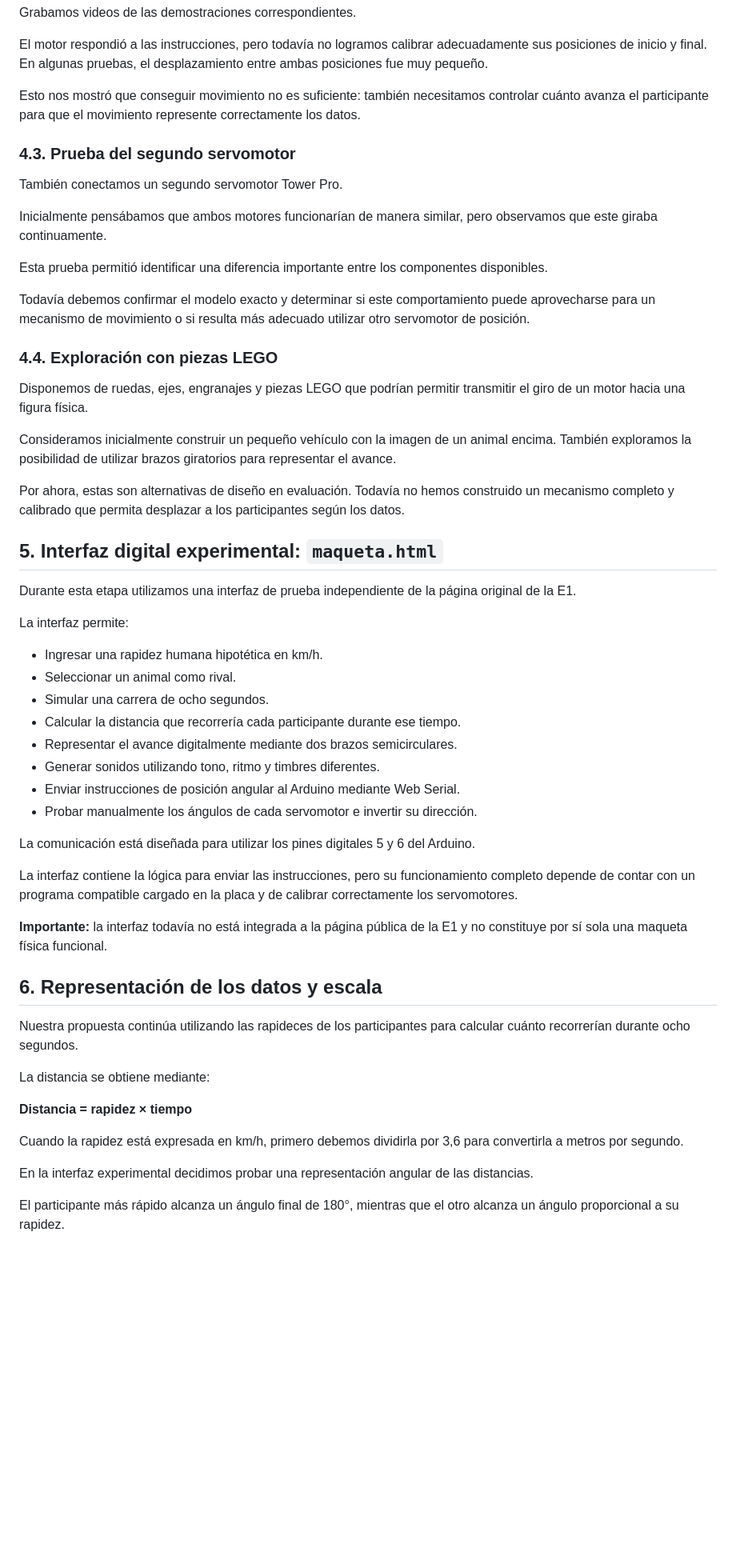
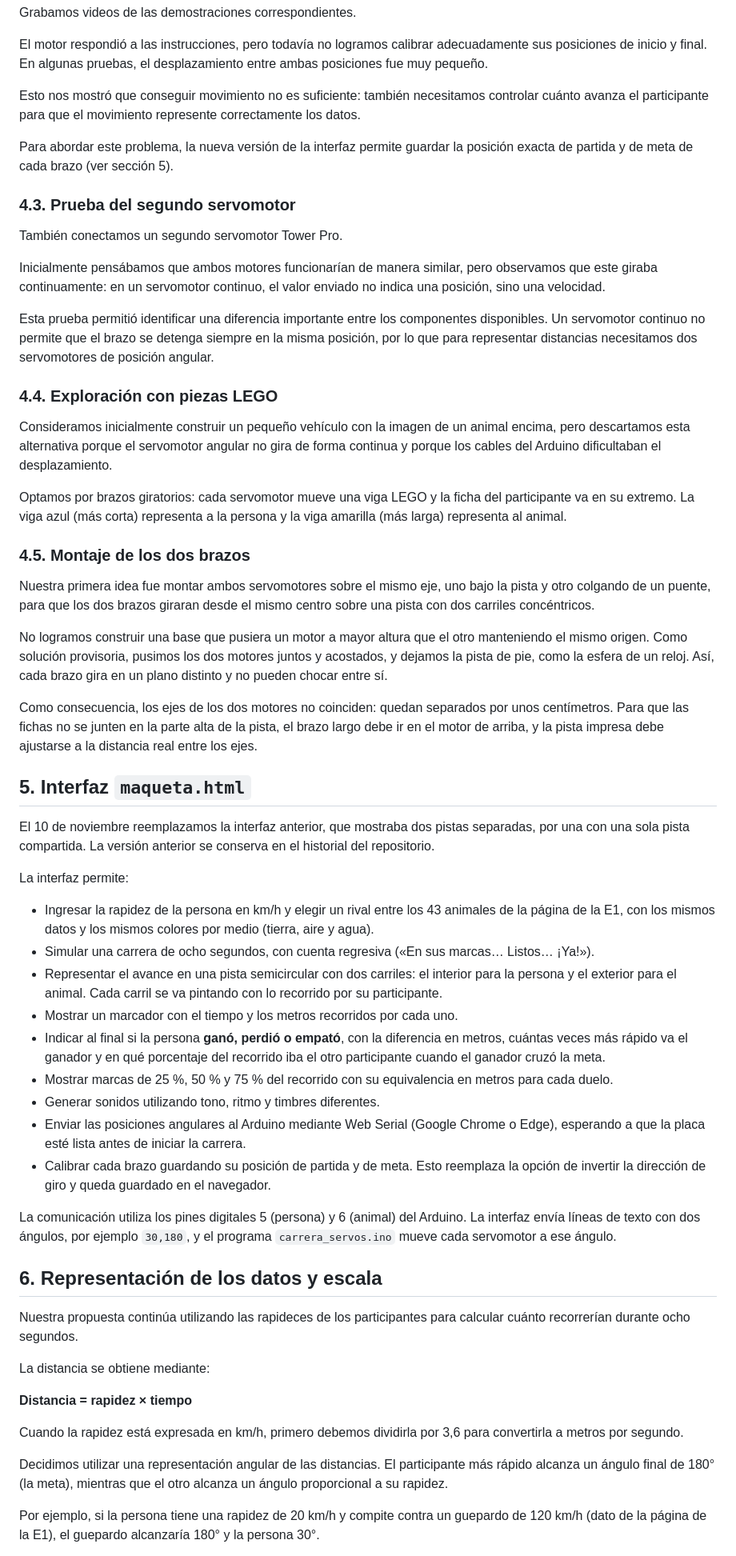
Before and after one commit to maripiiu/carrera-animales, a Markdown page: e2/v2-pruebas-arduino/README.md, the part around one of its changes. Shown at 80% size. GitHub-like rendering; blank space fills up the shorter version.

```diff
--- a/e2/v2-pruebas-arduino/README.md
+++ b/e2/v2-pruebas-arduino/README.md
@@ -66,44 +70,48 @@ El motor respondió a las instrucciones, pero todavía no logramos calibrar adec
 
 Esto nos mostró que conseguir movimiento no es suficiente: también necesitamos controlar cuánto avanza el participante para que el movimiento represente correctamente los datos.
 
+Para abordar este problema, la nueva versión de la interfaz permite guardar la posición exacta de partida y de meta de cada brazo (ver sección 5).
+
 ### 4.3. Prueba del segundo servomotor
 
 También conectamos un segundo servomotor Tower Pro.
 
-Inicialmente pensábamos que ambos motores funcionarían de manera similar, pero observamos que este giraba continuamente.
+Inicialmente pensábamos que ambos motores funcionarían de manera similar, pero observamos que este giraba continuamente: en un servomotor continuo, el valor enviado no indica una posición, sino una velocidad.
 
-Esta prueba permitió identificar una diferencia importante entre los componentes disponibles.
+Esta prueba permitió identificar una diferencia importante entre los componentes disponibles. Un servomotor continuo no permite que el brazo se detenga siempre en la misma posición, por lo que para representar distancias necesitamos dos servomotores de posición angular.
 
-Todavía debemos confirmar el modelo exacto y determinar si este comportamiento puede aprovecharse para un mecanismo de movimiento o si resulta más adecuado utilizar otro servomotor de posición.
 
 ### 4.4. Exploración con piezas LEGO
 
-Disponemos de ruedas, ejes, engranajes y piezas LEGO que podrían permitir transmitir el giro de un motor hacia una figura física.
+Consideramos inicialmente construir un pequeño vehículo con la imagen de un animal encima, pero descartamos esta alternativa porque el servomotor angular no gira de forma continua y porque los cables del Arduino dificultaban el desplazamiento.
 
-Consideramos inicialmente construir un pequeño vehículo con la imagen de un animal encima. También exploramos la posibilidad de utilizar brazos giratorios para representar el avance.
+Optamos por brazos giratorios: cada servomotor mueve una viga LEGO y la ficha del participante va en su extremo. La viga azul (más corta) representa a la persona y la viga amarilla (más larga) representa al animal.
 
-Por ahora, estas son alternativas de diseño en evaluación. Todavía no hemos construido un mecanismo completo y calibrado que permita desplazar a los participantes según los datos.
+### 4.5. Montaje de los dos brazos
 
-## 5. Interfaz digital experimental: `maqueta.html`
+Nuestra primera idea fue montar ambos servomotores sobre el mismo eje, uno bajo la pista y otro colgando de un puente, para que los dos brazos giraran desde el mismo centro sobre una pista con dos carriles concéntricos.
 
-Durante esta etapa utilizamos una interfaz de prueba independiente de la página original de la E1.
+No logramos construir una base que pusiera un motor a mayor altura que el otro manteniendo el mismo origen. Como solución provisoria, pusimos los dos motores juntos y acostados, y dejamos la pista de pie, como la esfera de un reloj. Así, cada brazo gira en un plano distinto y no pueden chocar entre sí.
+
+Como consecuencia, los ejes de los dos motores no coinciden: quedan separados por unos centímetros. Para que las fichas no se junten en la parte alta de la pista, el brazo largo debe ir en el motor de arriba, y la pista impresa debe ajustarse a la distancia real entre los ejes.
+
+## 5. Interfaz `maqueta.html`
+
+El 10 de noviembre reemplazamos la interfaz anterior, que mostraba dos pistas separadas, por una con una sola pista compartida. La versión anterior se conserva en el historial del repositorio.
 
 La interfaz permite:
 
-- Ingresar una rapidez humana hipotética en km/h.
-- Seleccionar un animal como rival.
-- Simular una carrera de ocho segundos.
-- Calcular la distancia que recorrería cada participante durante ese tiempo.
-- Representar el avance digitalmente mediante dos brazos semicirculares.
+- Ingresar la rapidez de la persona en km/h y elegir un rival entre los 43 animales de la página de la E1, con los mismos datos y los mismos colores por medio (tierra, aire y agua).
+- Simular una carrera de ocho segundos, con cuenta regresiva («En sus marcas… Listos… ¡Ya!»).
+- Representar el avance en una pista semicircular con dos carriles: el interior para la persona y el exterior para el animal. Cada carril se va pintando con lo recorrido por su participante.
+- Mostrar un marcador con el tiempo y los metros recorridos por cada uno.
+- Indicar al final si la persona **ganó, perdió o empató**, con la diferencia en metros, cuántas veces más rápido va el ganador y en qué porcentaje del recorrido iba el otro participante cuando el ganador cruzó la meta.
+- Mostrar marcas de 25 %, 50 % y 75 % del recorrido con su equivalencia en metros para cada duelo.
 - Generar sonidos utilizando tono, ritmo y timbres diferentes.
-- Enviar instrucciones de posición angular al Arduino mediante Web Serial.
-- Probar manualmente los ángulos de cada servomotor e invertir su dirección.
+- Enviar las posiciones angulares al Arduino mediante Web Serial (Google Chrome o Edge), esperando a que la placa esté lista antes de iniciar la carrera.
+- Calibrar cada brazo guardando su posición de partida y de meta. Esto reemplaza la opción de invertir la dirección de giro y queda guardado en el navegador.
 
-La comunicación está diseñada para utilizar los pines digitales 5 y 6 del Arduino.
-
-La interfaz contiene la lógica para enviar las instrucciones, pero su funcionamiento completo depende de contar con un programa compatible cargado en la placa y de calibrar correctamente los servomotores.
-
-**Importante:** la interfaz todavía no está integrada a la página pública de la E1 y no constituye por sí sola una maqueta física funcional.
+La comunicación utiliza los pines digitales 5 (persona) y 6 (animal) del Arduino. La interfaz envía líneas de texto con dos ángulos, por ejemplo `30,180`, y el programa `carrera_servos.ino` mueve cada servomotor a ese ángulo.
 
 ## 6. Representación de los datos y escala
 
@@ -115,7 +123,7 @@ La distancia se obtiene mediante:
 
 Cuando la rapidez está expresada en km/h, primero debemos dividirla por 3,6 para convertirla a metros por segundo.
 
-En la interfaz experimental decidimos probar una representación angular de las distancias.
+Decidimos utilizar una representación angular de las distancias. El participante más rápido alcanza un ángulo final de 180° (la meta), mientras que el otro alcanza un ángulo proporcional a su rapidez.
 
-El participante más rápido alcanza un ángulo final de 180°, mientras que el otro alcanza un ángulo proporcional a su rapidez.
+Por ejemplo, si la persona tiene una rapidez de 20 km/h y compite contra un guepardo de 120 km/h (dato de la página de la E1), el guepardo alcanzaría 180° y la persona 30°.
 
```
Also changed, not shown: other parts of e2/v2-pruebas-arduino/README.md (+54 -50 lines).
